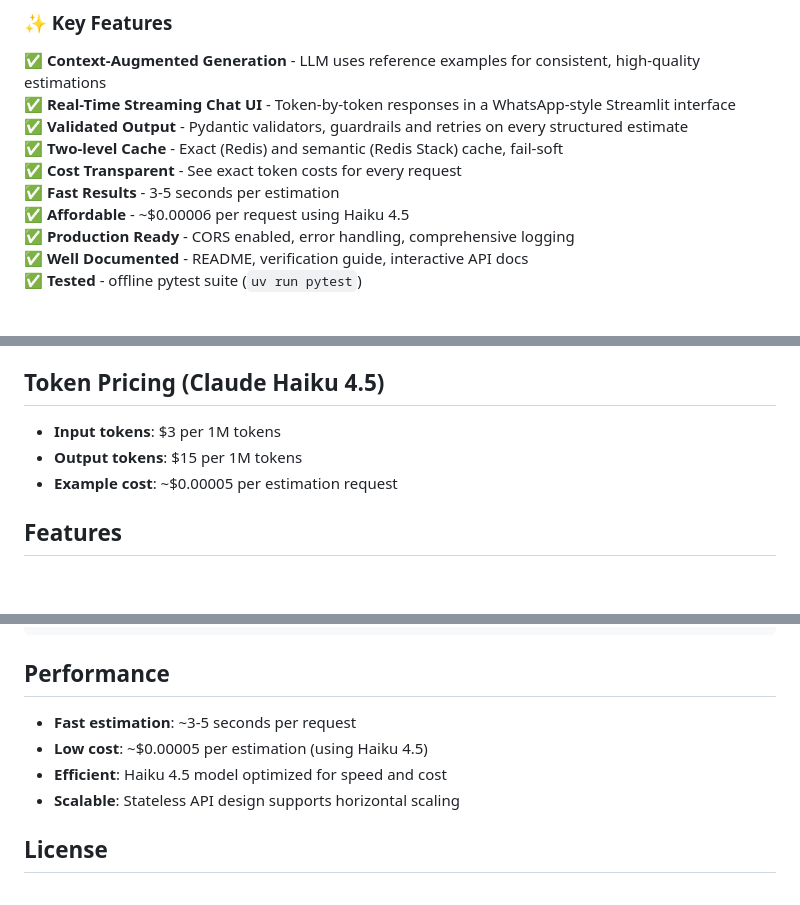
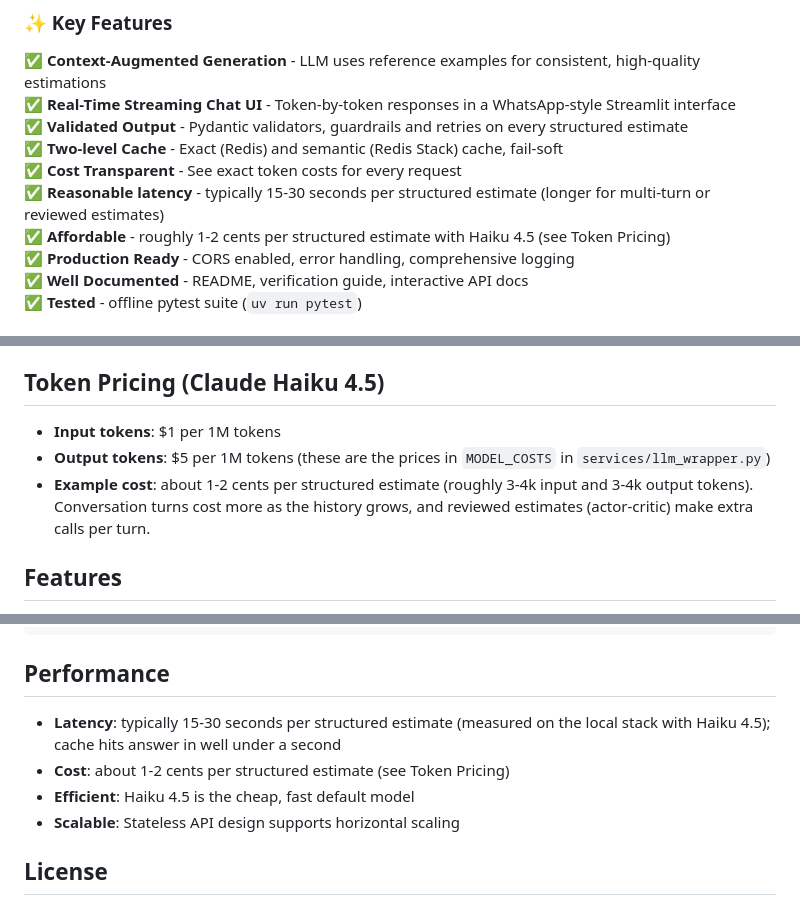
Before and after one commit to lizbethZayani/cag-estimate, a Markdown page: cag-estimate/README.md, 3 parts joined by grey strips. Drawn GitHub-style; blank space fills up the shorter version.

Commit message:
docs: correct the stale price and latency figures

```diff
--- a/cag-estimate/README.md
+++ b/cag-estimate/README.md
@@ -146,8 +146,8 @@ API Cost: $0.000060 (less than a penny!)
 ✅ **Validated Output** - Pydantic validators, guardrails and retries on every structured estimate
 ✅ **Two-level Cache** - Exact (Redis) and semantic (Redis Stack) cache, fail-soft
 ✅ **Cost Transparent** - See exact token costs for every request
-✅ **Fast Results** - 3-5 seconds per estimation
-✅ **Affordable** - ~$0.00006 per request using Haiku 4.5
+✅ **Reasonable latency** - typically 15-30 seconds per structured estimate (longer for multi-turn or reviewed estimates)
+✅ **Affordable** - roughly 1-2 cents per structured estimate with Haiku 4.5 (see Token Pricing)
 ✅ **Production Ready** - CORS enabled, error handling, comprehensive logging
 ✅ **Well Documented** - README, verification guide, interactive API docs
 ✅ **Tested** - offline pytest suite (`uv run pytest`)
@@ -746,9 +746,9 @@ The checks below are now enforced in the code: the schema validators (`schemas/e
 
 ## Token Pricing (Claude Haiku 4.5)
 
-- **Input tokens**: $3 per 1M tokens
-- **Output tokens**: $15 per 1M tokens
-- **Example cost**: ~$0.00005 per estimation request
+- **Input tokens**: $1 per 1M tokens
+- **Output tokens**: $5 per 1M tokens (these are the prices in `MODEL_COSTS` in `services/llm_wrapper.py`)
+- **Example cost**: about 1-2 cents per structured estimate (roughly 3-4k input and 3-4k output tokens). Conversation turns cost more as the history grows, and reviewed estimates (actor-critic) make extra calls per turn.
 
 ## Features
 
@@ -809,9 +809,9 @@ curl https://api.anthropic.com/v1/models \
 
 ## Performance
 
-- **Fast estimation**: ~3-5 seconds per request
-- **Low cost**: ~$0.00005 per estimation (using Haiku 4.5)
-- **Efficient**: Haiku 4.5 model optimized for speed and cost
+- **Latency**: typically 15-30 seconds per structured estimate (measured on the local stack with Haiku 4.5); cache hits answer in well under a second
+- **Cost**: about 1-2 cents per structured estimate (see Token Pricing)
+- **Efficient**: Haiku 4.5 is the cheap, fast default model
 - **Scalable**: Stateless API design supports horizontal scaling
 
 ## License
```
Also changed, not shown: other parts of cag-estimate/README.md (+1 -1 lines), README.md (+4 -4 lines).
